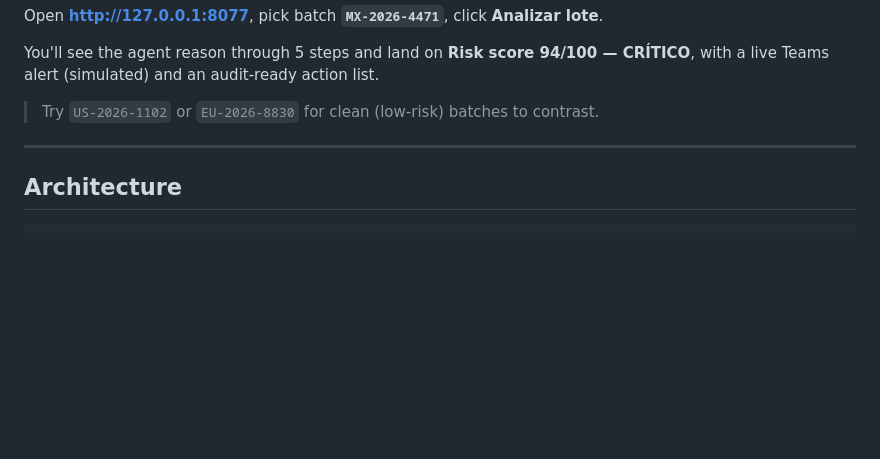
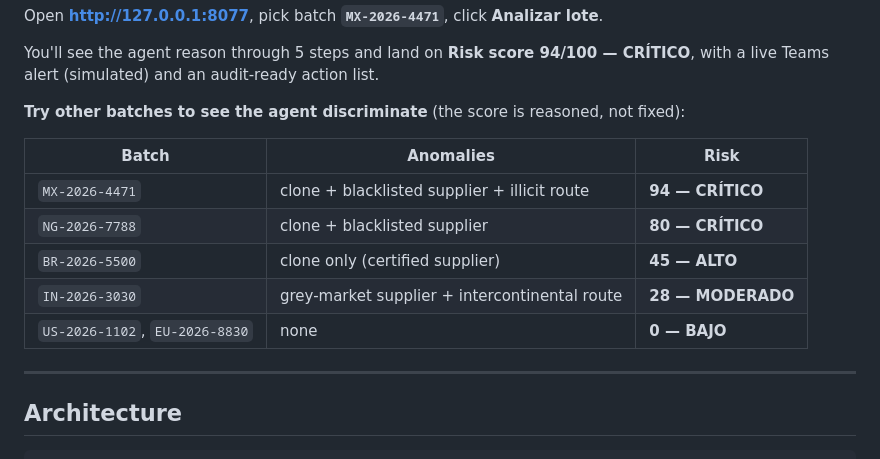
Before and after one commit to hallzyx/pharmatrace-ai, a Markdown page: README.md, the part around the change. GitHub-like rendering; blank space fills up the shorter version.

Commit message:
docs: document batch risk spread in README

```diff
--- a/README.md
+++ b/README.md
@@ -44,7 +44,15 @@ Open **http://127.0.0.1:8077**, pick batch **`MX-2026-4471`**, click **Analizar
 You'll see the agent reason through 5 steps and land on **Risk score 94/100 — CRÍTICO**,
 with a live Teams alert (simulated) and an audit-ready action list.
 
-> Try `US-2026-1102` or `EU-2026-8830` for clean (low-risk) batches to contrast.
+**Try other batches to see the agent discriminate** (the score is reasoned, not fixed):
+
+| Batch | Anomalies | Risk |
+|-------|-----------|------|
+| `MX-2026-4471` | clone + blacklisted supplier + illicit route | **94 — CRÍTICO** |
+| `NG-2026-7788` | clone + blacklisted supplier | **80 — CRÍTICO** |
+| `BR-2026-5500` | clone only (certified supplier) | **45 — ALTO** |
+| `IN-2026-3030` | grey-market supplier + intercontinental route | **28 — MODERADO** |
+| `US-2026-1102`, `EU-2026-8830` | none | **0 — BAJO** |
 
 ---
 
```
